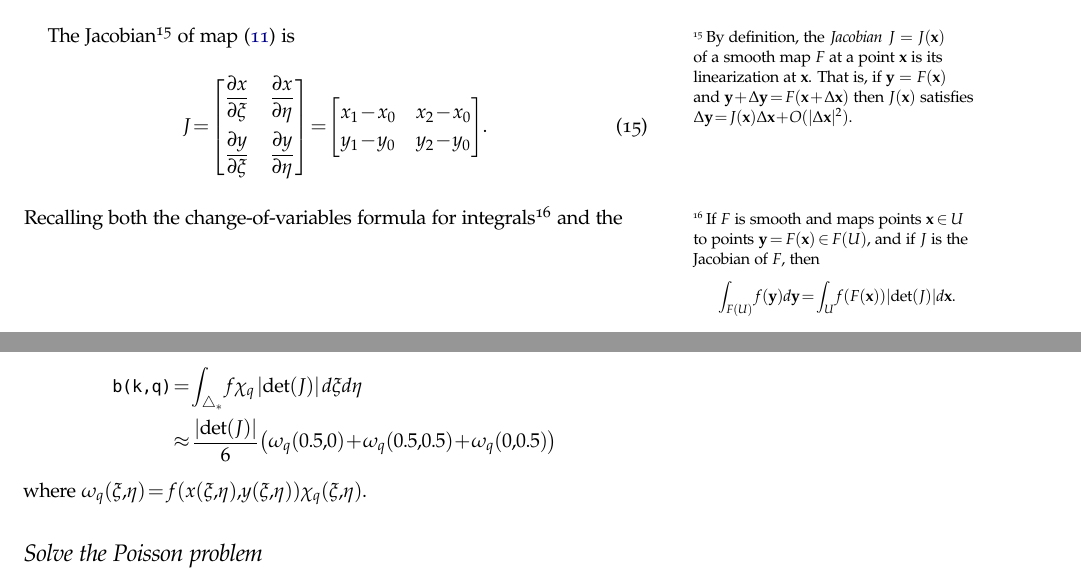
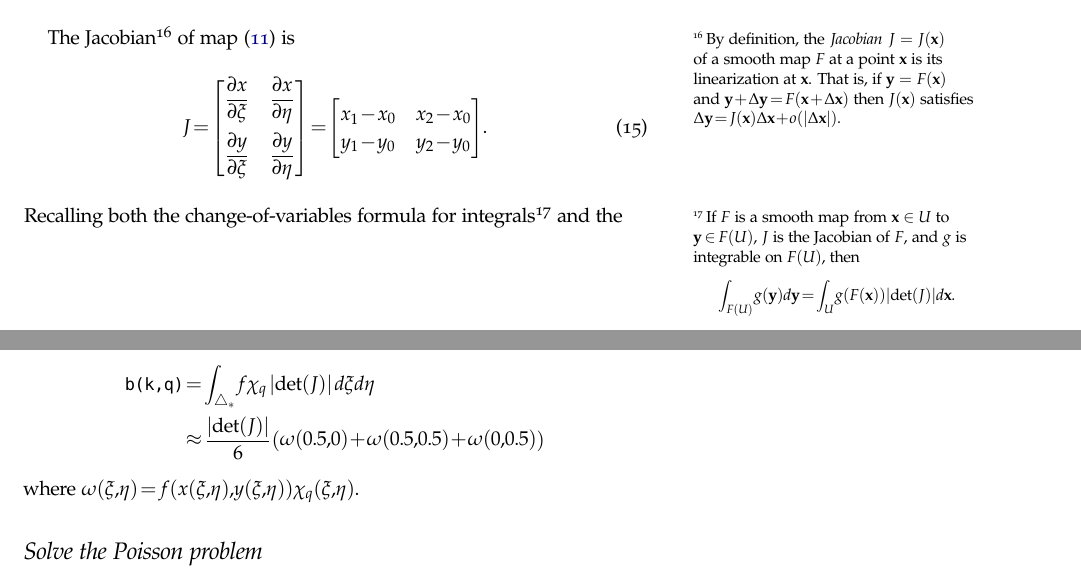
Before and after one commit to bueler/p4pdes, a LaTeX thesis (tex/book.tex, which reads tex/linear.tex): two parts of pages 24 and 26 of 41, joined at a grey line, cut at the place of the change. Compiled offline with pdfLaTeX.

Commit message:
Minor edits on side notes and such.

```diff
--- a/tex/linear.tex
+++ b/tex/linear.tex
@@ -414,7 +414,7 @@ Now is a good point at which to observe that the set of $\phi_j$, over all nodes
    \sum_j \phi_j(x,y) = \sum_{q=0,1,2} \phi_q(x,y) = \sum_{q=0,1,2} \chi_q(\xi,\eta) =1.  \label{partitionofunity}
 \end{equation}
 
-The Jacobian\sidenote{By definition, the \emph{Jacobian} $J=J(\bx)$ of a smooth map $F$ at a point $\bx$ is its linearization at $\bx$.  That is, if $\by=F(\bx)$ and $\by+\Delta\by = F(\bx+\Delta\bx)$ then $J(\bx)$ satisfies $\Delta \by = J(\bx) \Delta\bx + O(|\Delta\bx|^2)$.} of map \eqref{trianglemap} is
+The Jacobian\sidenote{By definition, the \emph{Jacobian} $J=J(\bx)$ of a smooth map $F$ at a point $\bx$ is its linearization at $\bx$.  That is, if $\by=F(\bx)$ and $\by+\Delta\by = F(\bx+\Delta\bx)$ then $J(\bx)$ satisfies $\Delta \by = J(\bx) \Delta\bx + o(|\Delta\bx|)$.} of map \eqref{trianglemap} is
 % CAUTION: Elman (1.37) uses "Jacobian" for the transpose of this, the true Jacobian (e.g. in Newton later)
 \begin{equation}
 J = \begin{bmatrix}
@@ -427,7 +427,7 @@ J = \begin{bmatrix}
     y_1-y_0 & y_2-y_0
     \end{bmatrix}.  \label{trianglejacobian}
 \end{equation}
-Recalling both the change-of-variables formula for integrals\sidenote{If $F$ is smooth and maps points $\bx \in U$ to points $\by=F(\bx) \in F(U)$, and if $J$ is the Jacobian of $F$, then $$\int_{F(U)} f(\by)\,d\by = \int_U f(F(\bx))\,|\det(J)|\,d\bx.$$} and the chain rule, by \eqref{phichimap} we can write
+Recalling both the change-of-variables formula for integrals\sidenote{If $F$ is a smooth map from $\bx \in U$ to $\by \in F(U)$, $J$ is the Jacobian of $F$, and $g$ is integrable on $F(U)$, then $$\int_{F(U)} g(\by)\,d\by = \int_U g(F(\bx))\,|\det(J)|\,d\bx.$$} and the chain rule, by \eqref{phichimap} we can write
 \begin{align}
 \text{\texttt{a(k,q,r)}} &= \int_{\triangle_k} \grad\phi_q \cdot \grad\phi_r \label{elementcontrib} \\
    &= \int_{\triangle_k} \frac{\partial\phi_q}{\partial x} \frac{\partial\phi_r}{\partial x} + \frac{\partial\phi_q}{\partial y} \frac{\partial\phi_r}{\partial y} \; dx \, dy  \notag \\
@@ -501,9 +501,9 @@ To complete the code for the initial linear system $\tilde A \bu = \tilde\bb$ we
 FIXME: in the homogeneous Neumann case ($\gamma=0$) we use midpoints of the edges of the triangles in our quadrature rule from \citet{Ciarlet}
 \begin{align*}
 \text{\texttt{b(k,q)}} &= \int_{\triangle_\ast} f\, \chi_q \; |\det(J)| \; d\xi \, d\eta \\
-  &\approx \frac{|\det(J)|}{6} \left(\omega_q(0.5,0) + \omega_q(0.5,0.5) + \omega_q(0,0.5)\right)
+  &\approx \frac{|\det(J)|}{6} \left(\omega(0.5,0) + \omega(0.5,0.5) + \omega(0,0.5)\right)
 \end{align*}
-where $\omega_q(\xi,\eta) = f(x(\xi,\eta),y(\xi,\eta)) \chi_q(\xi,\eta)$.
+where $\omega(\xi,\eta) = f(x(\xi,\eta),y(\xi,\eta)) \chi_q(\xi,\eta)$.
 
 %\section{Preallocate a \pMat}
 %FIXME: figure showing parallel partition of elements
```
Also changed, not shown: tex/linear.tex (2 more changed lines).
